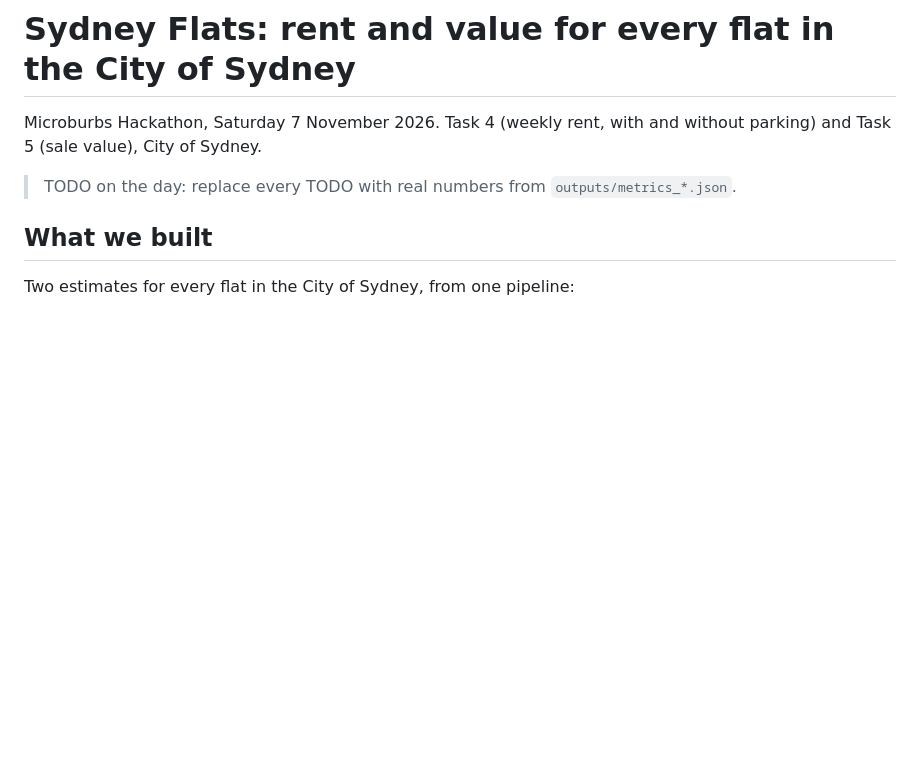
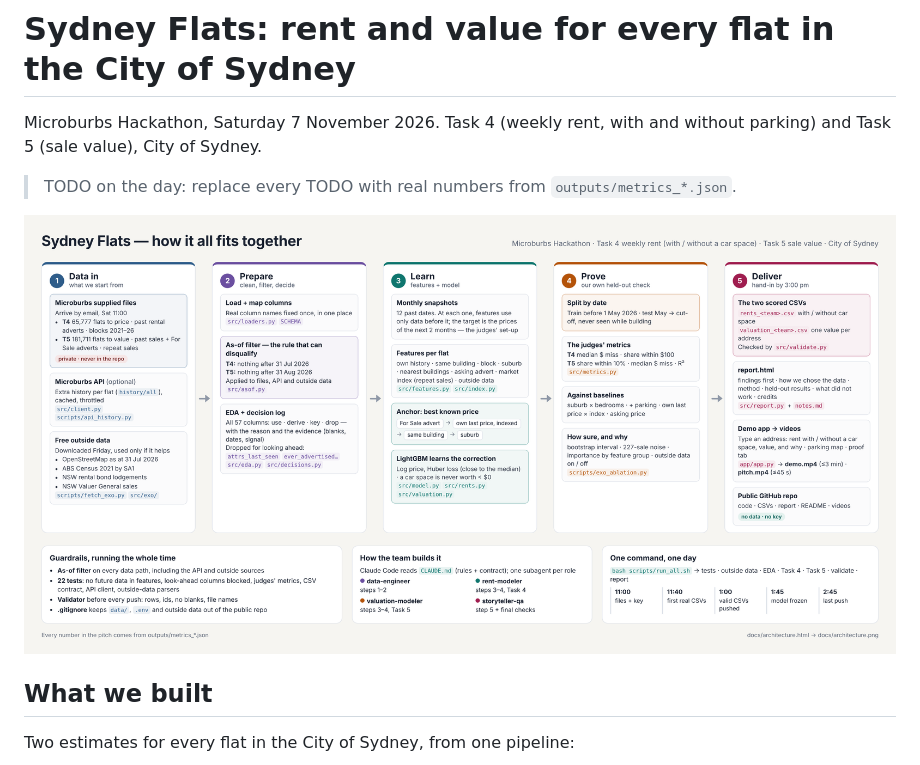
Before and after one commit to daherreravi10/Evaluate.AI, a Markdown page: README.md, the part around the change. Drawn GitHub-style; pictures changed too: docs/architecture.png (added); blank space fills up the shorter version.

Commit message:
Architecture diagram (docs/architecture.html -> png) in the README
Co-Authored-By: Claude Opus 5.5 <noreply@anthropic.com>
Claude-Session: https://claude.ai/code/session_01ERUkAMTzV36XNr92sLPpg5

```diff
--- a/README.md
+++ b/README.md
@@ -4,6 +4,8 @@ Microburbs Hackathon, Saturday 7 November 2026. Task 4 (weekly rent, with and wi
 Task 5 (sale value), City of Sydney.
 
 > TODO on the day: replace every TODO with real numbers from `outputs/metrics_*.json`.
+
+![How it all fits together](docs/architecture.png)
 
 ## What we built
 
```
Also changed, not shown: 1 other file.
